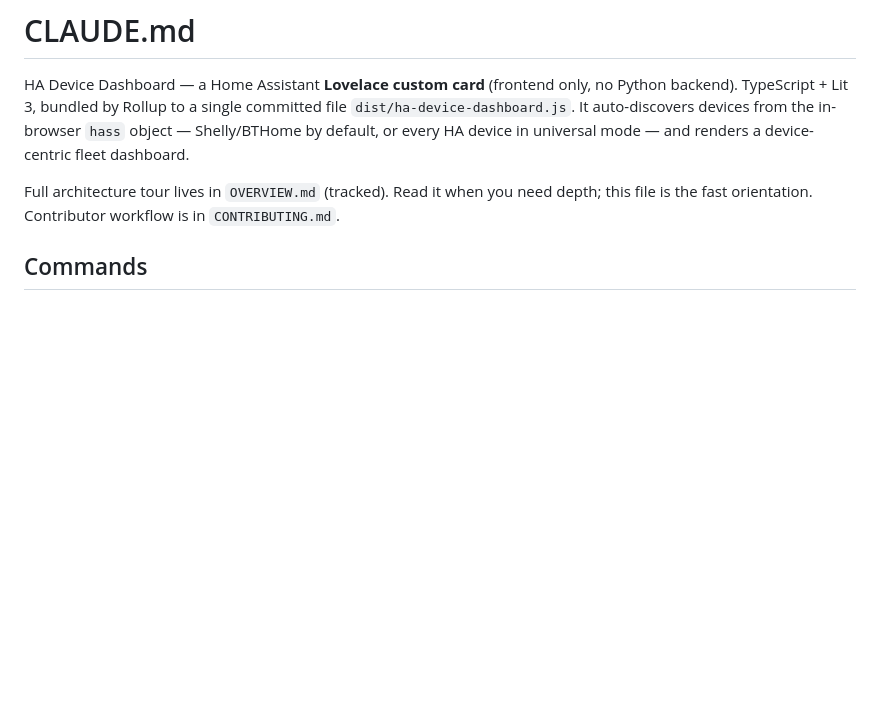
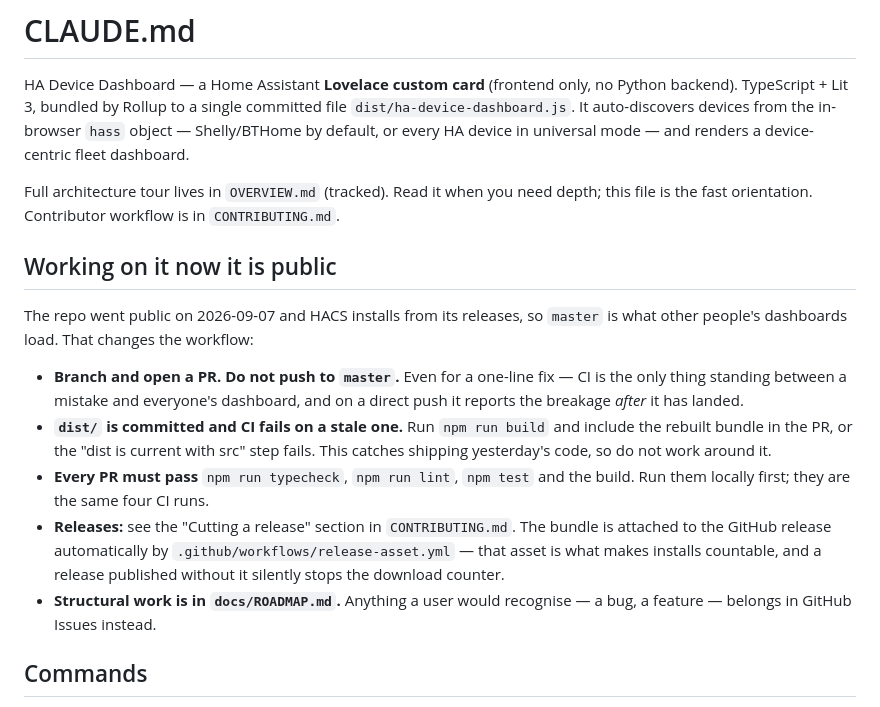
Before and after one commit to TheIcelandicguy/ha-device-dashboard-card, a Markdown page: CLAUDE.md, the part around the change. Rendered like a GitHub page; blank space fills up the shorter version.

```diff
--- a/CLAUDE.md
+++ b/CLAUDE.md
@@ -9,6 +9,27 @@ and renders a device-centric fleet dashboard.
 Full architecture tour lives in `OVERVIEW.md` (tracked). Read it when you need
 depth; this file is the fast orientation. Contributor workflow is in
 `CONTRIBUTING.md`.
+
+## Working on it now it is public
+
+The repo went public on 2026-09-07 and HACS installs from its releases, so
+`master` is what other people's dashboards load. That changes the workflow:
+
+- **Branch and open a PR. Do not push to `master`.** Even for a one-line fix —
+  CI is the only thing standing between a mistake and everyone's dashboard, and
+  on a direct push it reports the breakage *after* it has landed.
+- **`dist/` is committed and CI fails on a stale one.** Run `npm run build` and
+  include the rebuilt bundle in the PR, or the "dist is current with src" step
+  fails. This catches shipping yesterday's code, so do not work around it.
+- **Every PR must pass** `npm run typecheck`, `npm run lint`, `npm test` and the
+  build. Run them locally first; they are the same four CI runs.
+- **Releases:** see the "Cutting a release" section in `CONTRIBUTING.md`. The
+  bundle is attached to the GitHub release automatically by
+  `.github/workflows/release-asset.yml` — that asset is what makes installs
+  countable, and a release published without it silently stops the download
+  counter.
+- **Structural work is in `docs/ROADMAP.md`.** Anything a user would recognise —
+  a bug, a feature — belongs in GitHub Issues instead.
 
 ## Commands
 
```
Also changed, not shown: docs/ROADMAP.md (added, +60 -0 lines).
